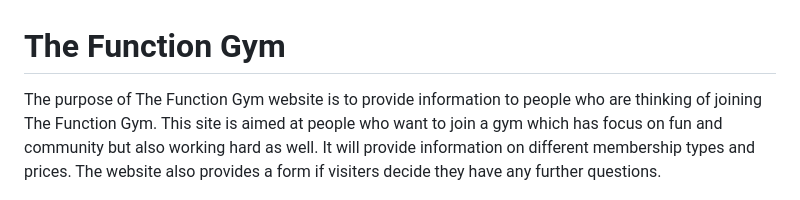
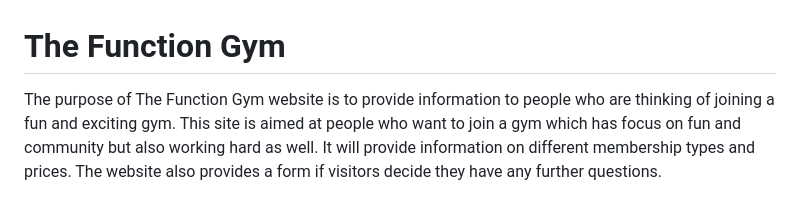
Before and after one commit to samlarby/Milestone-Project-1, a Markdown page: README.md, the part around the change. GitHub-like rendering.

```diff
--- a/README.md
+++ b/README.md
@@ -1,6 +1,6 @@
 # The Function Gym
 
-The purpose of The Function Gym website is to provide information to people who are thinking of joining The Function Gym. This site is aimed at people who want to join a gym which has focus on fun and community but also working hard as well. It will provide information on different membership types and prices. The website also provides a form if visiters decide they have any further questions.
+The purpose of The Function Gym website is to provide information to people who are thinking of joining a fun and exciting gym. This site is aimed at people who want to join a gym which has focus on fun and community but also working hard as well. It will provide information on different membership types and prices. The website also provides a form if visitors decide they have any further questions.
 
 ![Mock up image](documentation/Website-mockup.jpg)
 
```
